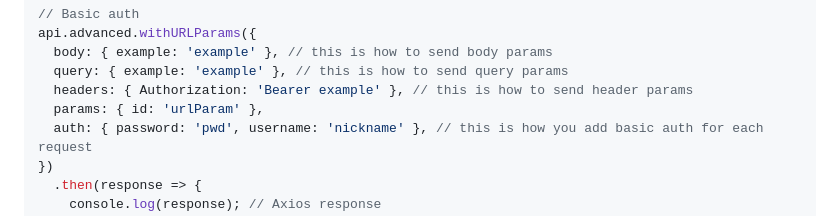
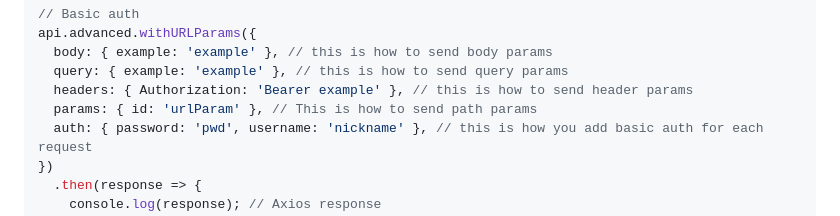
Before and after one commit to BRIKEV/config-req, a Markdown page: README.md, the part around the change. Drawn GitHub-style.

```diff
--- a/README.md
+++ b/README.md
@@ -123,7 +123,7 @@ api.advanced.withURLParams({
   body: { example: 'example' }, // this is how to send body params
   query: { example: 'example' }, // this is how to send query params
   headers: { Authorization: 'Bearer example' }, // this is how to send header params
-  params: { id: 'urlParam' },
+  params: { id: 'urlParam' }, // This is how to send path params
   auth: { password: 'pwd', username: 'nickname' }, // this is how you add basic auth for each request
 })
   .then(response => {
```
Also changed, not shown: docs/README.md (+55 -52 lines).
